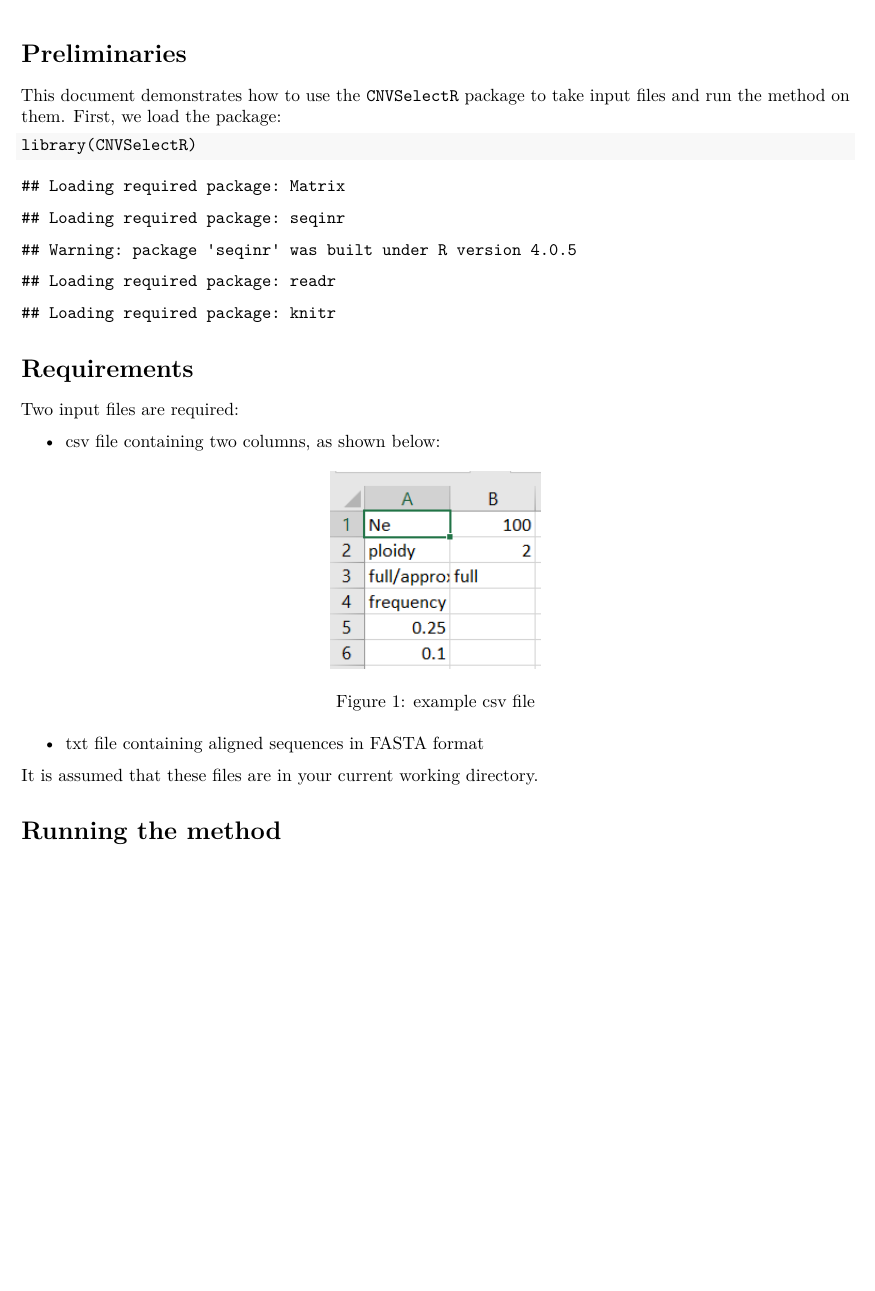
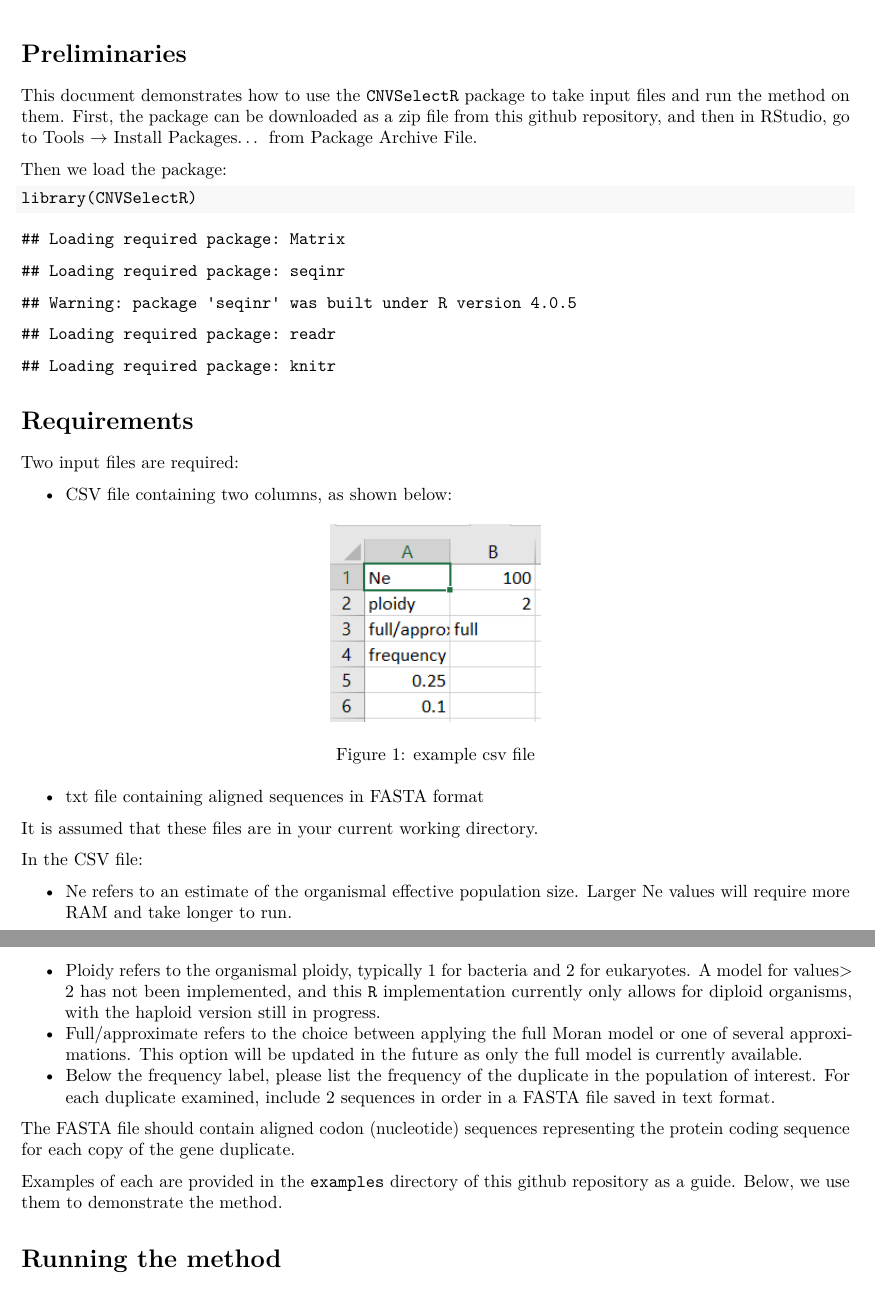
Before and after one commit to peterbchi/CNVSelectR, an R Markdown document (examples/CNVSelect_example.Rmd): part of page 1 of 3 before the commit and two parts of pages 1 and 2 of 3 after it, the two joined at a grey line, cut so that both start at the same text, the shorter picture padded with empty space. The pictures show the output file examples/CNVSelect_example.pdf that the author committed with the source.

Commit message:
bunch of edits

````diff
--- a/examples/CNVSelect_example.Rmd
+++ b/examples/CNVSelect_example.Rmd
@@ -10,7 +10,9 @@ knitr::opts_chunk$set(echo = TRUE)
 ```
 
 # Preliminaries
-This document demonstrates how to use the `CNVSelectR` package to take input files and run the method on them. First, we load the package:
+This document demonstrates how to use the `CNVSelectR` package to take input files and run the method on them. First, the package can be downloaded as a zip file from this github repository, and then in RStudio, go to Tools $\rightarrow$ Install Packages... from Package Archive File.
+
+Then we load the package:
 ```{r}
 library(CNVSelectR)
 ```
@@ -19,13 +21,24 @@ library(CNVSelectR)
 # Requirements
 Two input files are required:
 
-  * csv file containing two columns, as shown below:
+  * CSV file containing two columns, as shown below:
 
   ![example csv file](csv.png)
 
   * txt file containing aligned sequences in FASTA format
 
 It is assumed that these files are in your current working directory.
+
+In the CSV file:
+
+  * Ne refers to an estimate of the organismal effective population size. Larger Ne values will require more RAM and take longer to run.
+  * Ploidy refers to the organismal ploidy, typically 1 for bacteria and 2 for eukaryotes. A model for values> 2 has not been implemented, and this `R` implementation currently only allows for diploid organisms, with the haploid version still in progress.
+  * Full/approximate refers to the choice between applying the full Moran model or one of several approximations. This option will be updated in the future as only the full model is currently available.
+  * Below the frequency label, please list the frequency of the duplicate in the population of interest. For each duplicate examined, include 2 sequences in order in a FASTA file saved in text format.
+
+The FASTA file should contain aligned codon (nucleotide) sequences representing the protein coding sequence for each copy of the gene duplicate.
+
+Examples of each are provided in the `examples` directory of this github repository as a guide. Below, we use them to demonstrate the method.
 
 # Running the method
 Now, to generate the null model and obtain confidence intervals and p-values for each duplicate pair, we run:
````
Also changed, not shown: R/CNVSelect_test.R (+4 -0 lines), R/Genedupdip_neutralgenerator.R (+1 -2 lines), R/get_dS.R (+18 -0 lines), R/read_DAF.R (+1 -1 lines), examples/CNVSelect_example.pdf.
